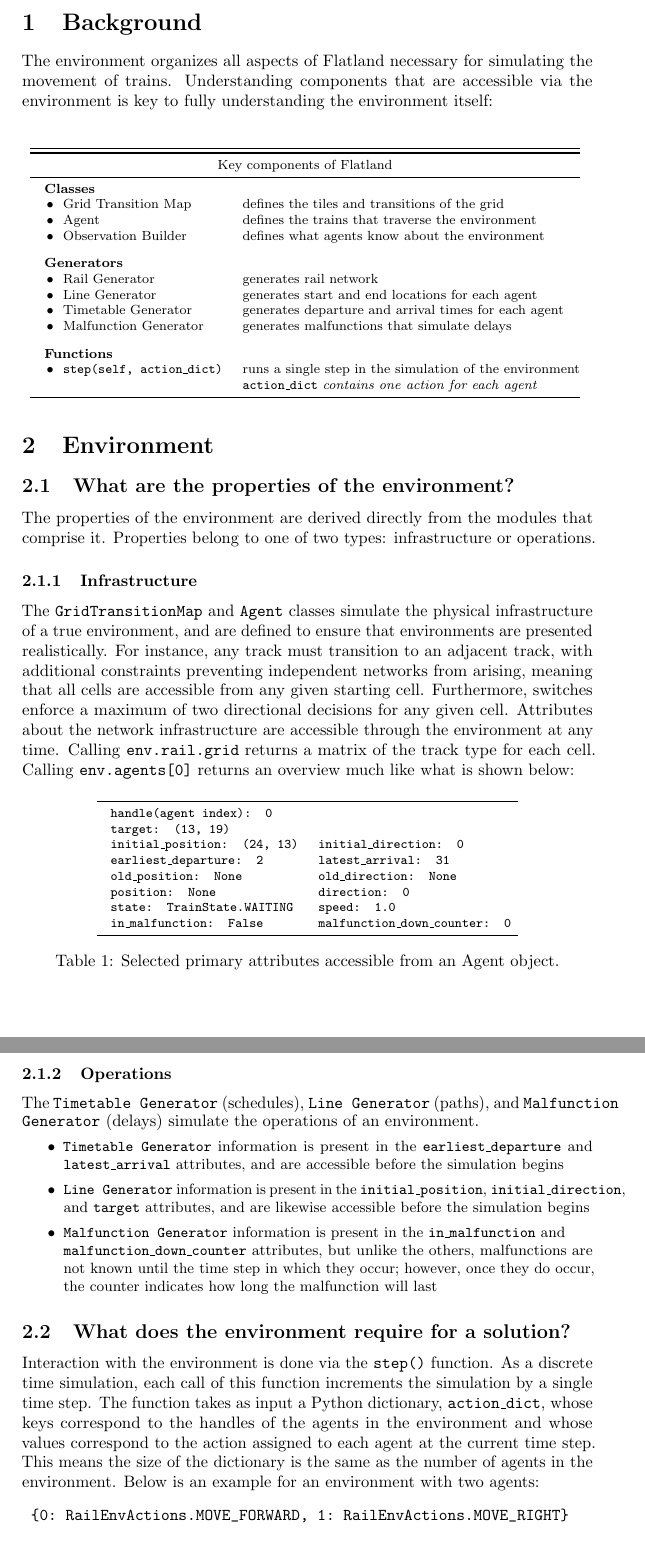
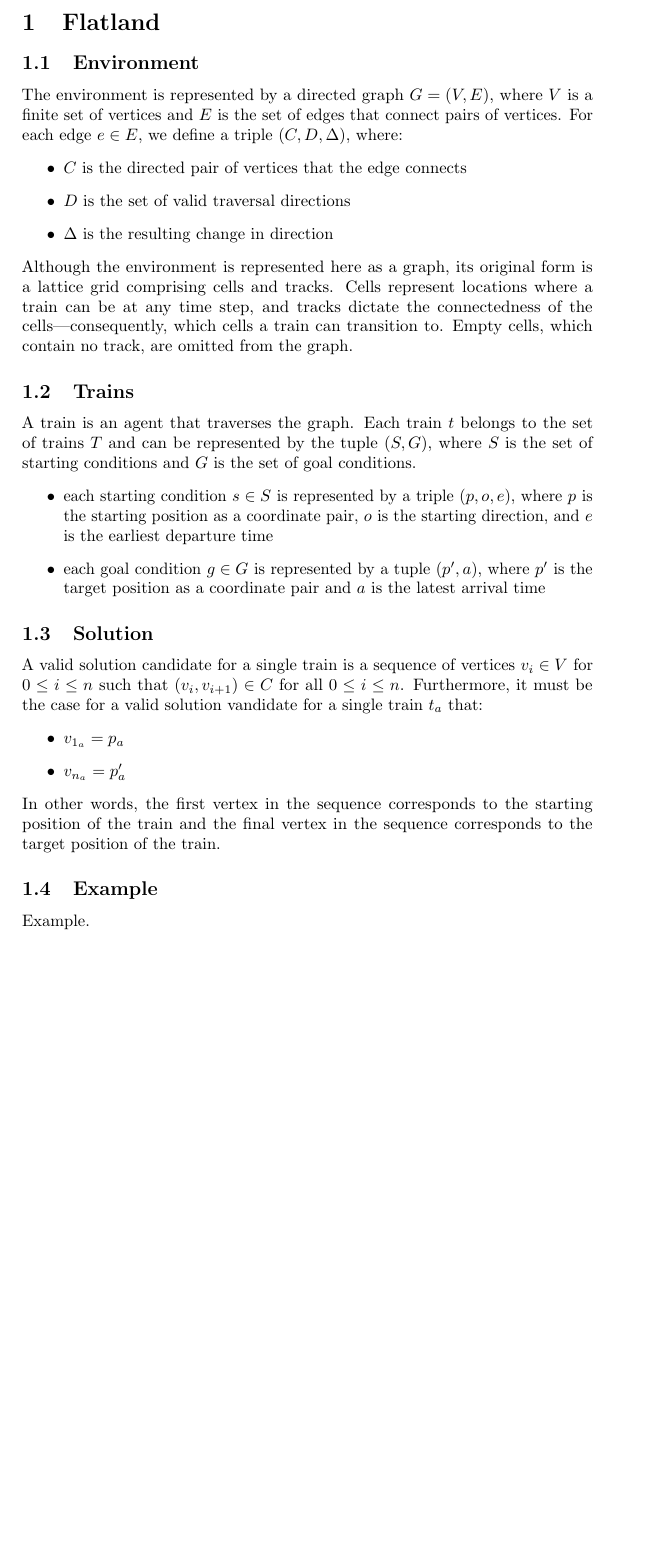
Before and after one commit to krr-up/flatland-formalization-notes, a LaTeX document (paper.tex, which reads environment.tex): two parts of pages 2 and 3 of 3 before the commit and part of page 2 of 2 after it, the two joined at a grey line, cut at the place of the change, the shorter picture padded with empty space. Compiled offline with pdfLaTeX; a LaTeX package or settings file that is missing is left out.

Commit message:
Formal definitions for environment, trains, etc.

```diff
--- a/environment.tex
+++ b/environment.tex
@@ -1,73 +1,16 @@
-\section{Environment}\label{sec:environment}
-
-\subsection{What are the properties of the environment?}
-The properties of the environment are derived directly from the modules that comprise it.
-Properties belong to one of two types: infrastructure or operations.
-
-\subsubsection{Infrastructure}
-The \texttt{GridTransitionMap} and \texttt{Agent} classes simulate the physical infrastructure of a true environment, and are defined to ensure that environments are presented realistically.
-For instance, any track must transition to an adjacent track, with additional constraints preventing independent networks from arising, meaning that all cells are accessible from any given starting cell.
-Furthermore, switches enforce a maximum of two directional decisions for any given cell.
-Attributes about the network infrastructure are accessible through the environment at any time.
-Calling \texttt{env.rail.grid} returns a matrix of the track type for each cell.
-Calling \texttt{env.agents[0]} returns an overview much like what is shown below:
-
-\begin{table}[H]
-\centering
-	{\footnotesize
-  	\begin{tabular}{@{\hspace*{1em}}ll@{}}
-    	\toprule
-	\texttt{handle(agent index): 0} \\
-		\texttt{target: (13, 19)}  \\
-		\texttt{initial\_position: (24, 13)} & 	\texttt{initial\_direction: 0}  \\
-		\texttt{earliest\_departure: 2}  &	\texttt{latest\_arrival: 31}  \\
-		\texttt{old\_position: None} 	&	\texttt{old\_direction: None}  \\
-		\texttt{position: None}  	&	\texttt{direction: 0}   \\
-		\texttt{state: TrainState.WAITING} & \texttt{speed: 1.0}	    \\
-		\texttt{in\_malfunction: False} & \texttt{malfunction\_down\_counter: 0 }      \\
-	\bottomrule
-	\end{tabular}
-	\caption{Selected primary attributes accessible from an Agent object.}
-	}
-\end{table}
-
-\subsubsection{Operations}
-The \texttt{Timetable Generator} (schedules), \texttt{Line Generator} (paths), and \texttt{Malfunction Generator} (delays) simulate the operations of an environment.
-{\small
-\begin{itemize}
-	\item \texttt{Timetable Generator} information is present in the \texttt{earliest\_departure} and \texttt{latest\_arrival} attributes, and are accessible before the simulation begins
-	\item \texttt{Line Generator} information is present in the \texttt{initial\_position}, \texttt{initial\_direction}, and \texttt{target} attributes, and are likewise accessible before the simulation begins
-	\item \texttt{Malfunction Generator} information is present in the \texttt{in\_malfunction} and \\ \texttt{malfunction\_down\_counter} attributes, but unlike the others, malfunctions are not known until the time step in which they occur; however, once they do occur, the counter indicates how long the malfunction will last
-\end{itemize}
-}
-%The Flatland environment has three primary responsibilities:
+%Outline
 %\begin{itemize}
-%	\item Gathering the primary underlying modules in a single location
-%	\item Providing the ability to perform a discrete-time simulation
-%	\item Rendering the output of a simulation
+%	\item Graph definition
+%	\item Agent definition
+%	\item Solution
+%	\begin{itemize}
+%		\item Explanation: a pathlike object
+%		\item Definition: (c$_1$ ... c$_n$)
+%		\item Constraints: where c1 = start, cn = goal, legal transitions
+%	\end{itemize}
+%	\item Remaining formalization
 %\end{itemize}
 
-%\subsubsection{Underlying modules}
-%By gathering the underlying modules, Flatland can virtually represent the key components of a railway network.  In particular, there are infrastucture components and operation components.
-
-%\begin{table}[H]
-%\begin{tabular}{@{}ll@{}}
-%\toprule
-%Infrastructure    & Operations               \\ \midrule
-%tracks and trains & schedules, paths, delays \\ \bottomrule
-%\end{tabular}
-%\end{table}
-
-%\textbf{Infrastucture components} include the tracks and the trains.  These are supported by the \textit{Grid Transition Map}, the \textit{Rail Generator}, and the \textit{Agent}.
-%\textbf{Operation components} include the schedules, paths, and delays.  These are supported by the \textit{Timetable Generator}, the \textit{Line Generator}, and the %\textit{Malfunction Builder}.
-
-\subsection{What does the environment require for a solution?}
-Interaction with the environment is done via the \texttt{step()} function.  As a discrete time simulation, each call of this function increments the simulation by a single time step.
-The function takes as input a Python dictionary, \texttt{action\_dict}, whose keys correspond to the handles of the agents in the environment and whose values correspond to the action assigned to each agent at the current time step.
-This means the size of the dictionary is the same as the number of agents in the environment.
-Below is an example for an environment with two agents:
-	\begin{verbatim}
-	{0: RailEnvActions.MOVE_FORWARD, 1: RailEnvActions.MOVE_RIGHT}
-	\end{verbatim}
 
 
+\section{Flatland}\label{sec:flatland}
@@ -79 +17,8 @@ As output, the function provides a current look at the environment through four
 
+\subsection{Environment}\label{sec:environment}
+The environment is represented by a directed graph $G = (V,E)$, where $V$ is a finite set of vertices and $E$ is the set of edges that connect pairs of vertices.  For each edge $e \in E$, we define a triple $(C,D,\Delta)$, where:
+\begin{itemize}
+	\item $C$ is the directed pair of vertices that the edge connects
+	\item $D$ is the set of valid traversal directions
+	\item $\Delta$ is the resulting change in direction
+\end{itemize}
@@ -86,7 +25,20 @@ Optionally, as part of this output file, a distance map can be saved.  A distanc
 
-%There are three ? when considering the output of the environment:
-%\begin{enumerate}
-%	\item Intended output
-%	\item Intermedieate output
-%	\item Accessible attributes
-%\end{enumerate}
+\noindent Although the environment is represented here as a graph, its original form is a lattice grid comprising cells and tracks.  Cells represent locations where a train can be at any time step, and tracks dictate the connectedness of the cells---consequently, which cells a train can transition to.  Empty cells, which contain no track, are omitted from the graph.
+
+\subsection{Trains}\label{sec:trains}
+A train is an agent that traverses the graph.  Each train $t$ belongs to the set of trains $T$ and can be represented by the tuple $(S, G)$, where $S$ is the set of starting conditions and $G$ is the set of goal conditions.
+\begin{itemize}
+	\item each starting condition $s \in S$ is represented by a triple $(p,o,e)$, where $p$ is the starting position as a coordinate pair, $o$ is the starting direction, and $e$ is the earliest departure time
+	\item each goal condition $g \in G$ is represented by a tuple $(p',a)$, where $p'$ is the target position as a coordinate pair and $a$ is the latest arrival time
+\end{itemize}
+
+\subsection{Solution}\label{sec:solution}
+A valid solution candidate for a single train is a sequence of vertices $v_i \in V$ for $0 \leq i \leq n$ such that $(v_i,v_{i+1}) \in C$ for all $0 \leq i \leq n$.  Furthermore, it must be the case for a valid solution vandidate for a single train $t_a$ that:
+\begin{itemize}
+	\item $v_{1_a} = p_a$
+	\item $v_{n_a} = p'_a$
+\end{itemize}
+\noindent In other words, the first vertex in the sequence corresponds to the starting position of the train and the final vertex in the sequence corresponds to the target position of the train.
+
+\subsection{Example}\label{sec:example}
+Example.
```
Also changed, not shown: paper.tex (+1 -1 lines), environment.tex (11 more changed lines).
